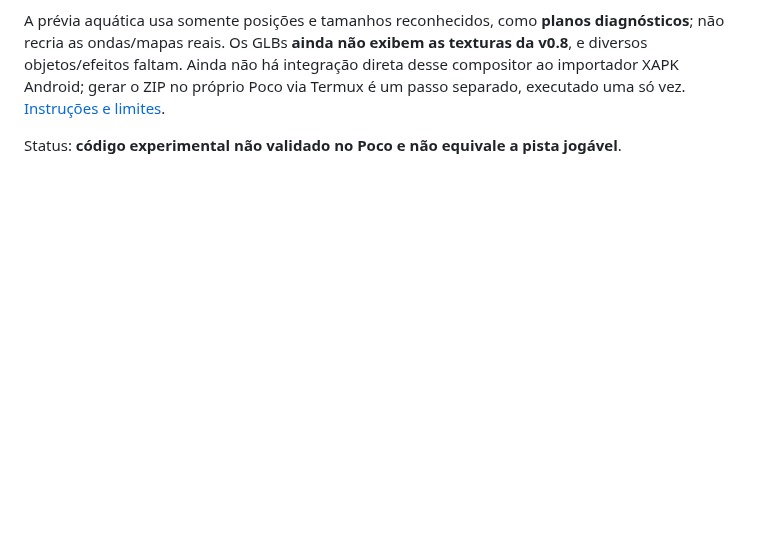
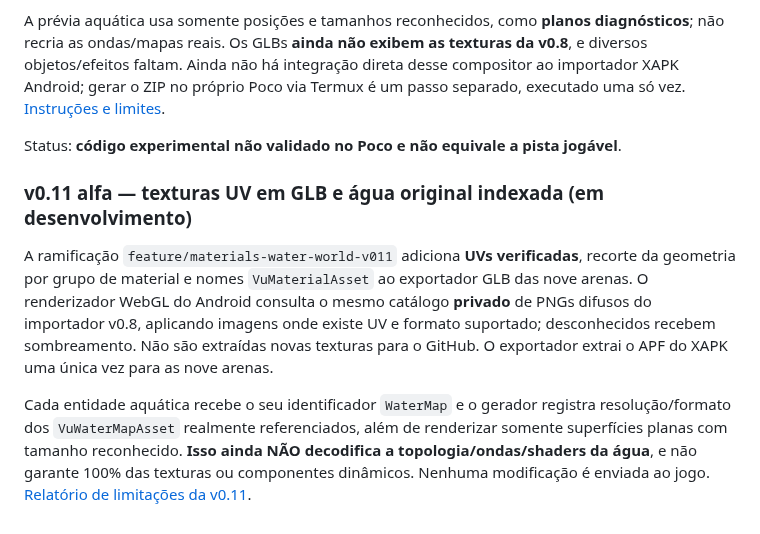
Before and after one commit to Nicky7x/Riptige, a Markdown page: README.md, the part around the change. Drawn GitHub-style; blank space fills up the shorter version.

Commit message:
feat(v0.11): version and document GLB material and water map integration

```diff
--- a/README.md
+++ b/README.md
@@ -221,3 +221,10 @@ A v0.9 exigia selecionar manualmente um GLB e só havia uma prévia CityB dispon
 A prévia aquática usa somente posições e tamanhos reconhecidos, como **planos diagnósticos**; não recria as ondas/mapas reais. Os GLBs **ainda não exibem as texturas da v0.8**, e diversos objetos/efeitos faltam. Ainda não há integração direta desse compositor ao importador XAPK Android; gerar o ZIP no próprio Poco via Termux é um passo separado, executado uma só vez. [Instruções e limites](docs/WORLD_LIBRARY_V010.md).
 
 Status: **código experimental não validado no Poco e não equivale a pista jogável**.
+
+
+### v0.11 alfa — texturas UV em GLB e água original indexada (em desenvolvimento)
+
+A ramificação `feature/materials-water-world-v011` adiciona **UVs verificadas**, recorte da geometria por grupo de material e nomes `VuMaterialAsset` ao exportador GLB das nove arenas. O renderizador WebGL do Android consulta o mesmo catálogo **privado** de PNGs difusos do importador v0.8, aplicando imagens onde existe UV e formato suportado; desconhecidos recebem sombreamento. Não são extraídas novas texturas para o GitHub. O exportador extrai o APF do XAPK uma única vez para as nove arenas.
+
+Cada entidade aquática recebe o seu identificador `WaterMap` e o gerador registra resolução/formato dos `VuWaterMapAsset` realmente referenciados, além de renderizar somente superfícies planas com tamanho reconhecido. **Isso ainda NÃO decodifica a topologia/ondas/shaders da água**, e não garante 100% das texturas ou componentes dinâmicos. Nenhuma modificação é enviada ao jogo. [Relatório de limitações da v0.11](docs/WORLD_MATERIALS_V011.md).
```
